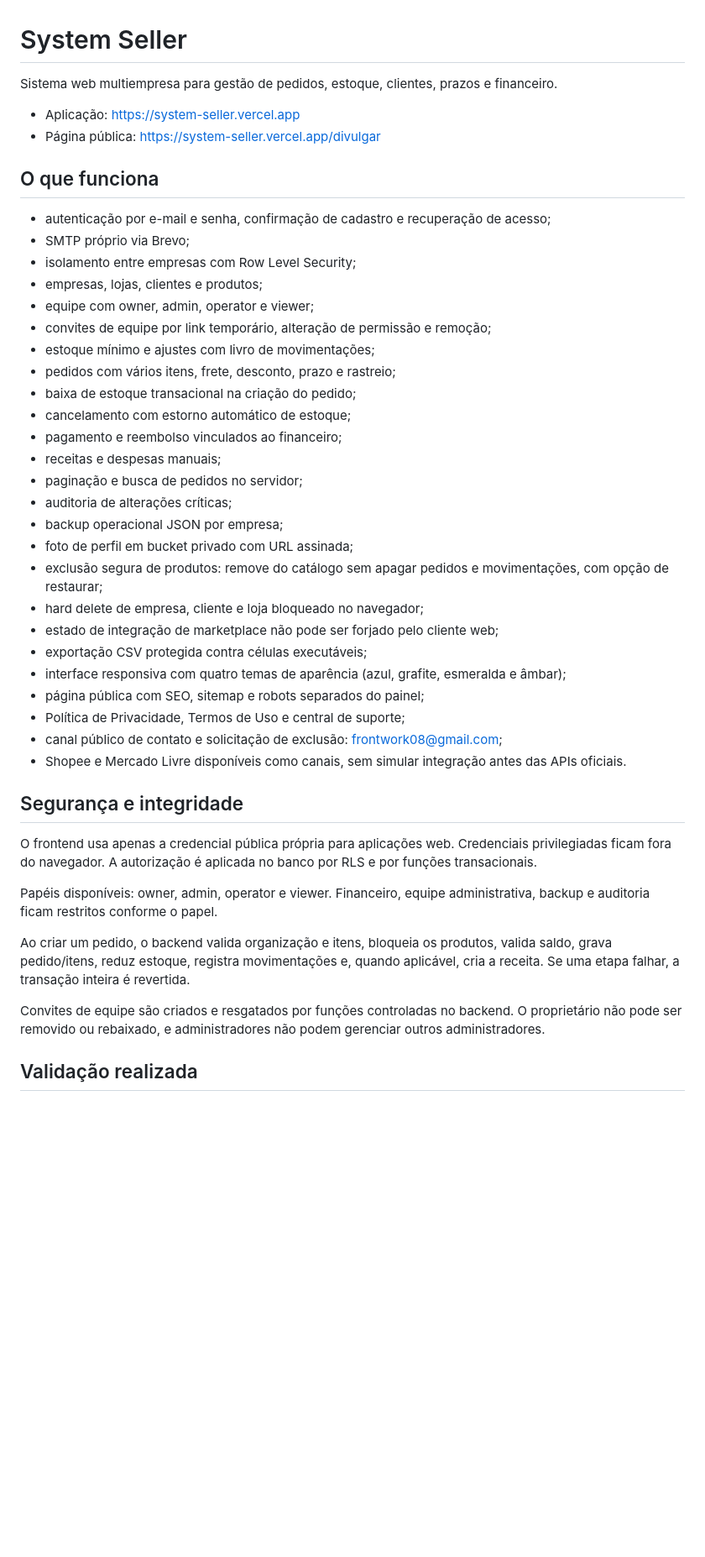
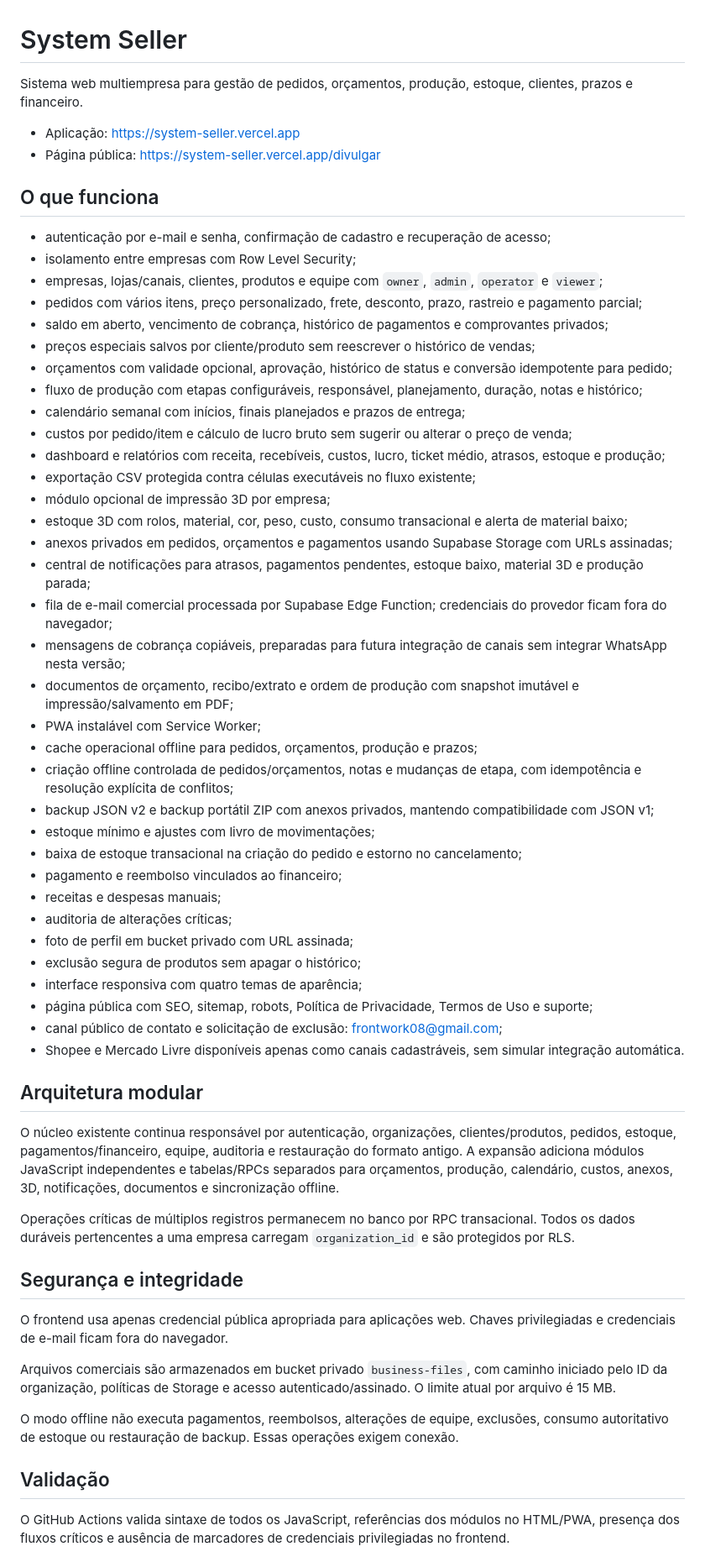
Before and after one commit to FrontWork08/System-Seller, a Markdown page: README.md, the part around one of its changes. Shown at 84% size. GitHub-like rendering; blank space fills up the shorter version.

Commit message:
docs: describe modular expansion

```diff
--- a/README.md
+++ b/README.md
@@ -1,6 +1,6 @@
 # System Seller
 
-Sistema web multiempresa para gestão de pedidos, estoque, clientes, prazos e financeiro.
+Sistema web multiempresa para gestão de pedidos, orçamentos, produção, estoque, clientes, prazos e financeiro.
 
 - Aplicação: https://system-seller.vercel.app
 - Página pública: https://system-seller.vercel.app/divulgar
@@ -8,40 +8,55 @@ Sistema web multiempresa para gestão de pedidos, estoque, clientes, prazos e fi
 ## O que funciona
 
 - autenticação por e-mail e senha, confirmação de cadastro e recuperação de acesso;
-- SMTP próprio via Brevo;
 - isolamento entre empresas com Row Level Security;
-- empresas, lojas, clientes e produtos;
-- equipe com owner, admin, operator e viewer;
-- convites de equipe por link temporário, alteração de permissão e remoção;
+- empresas, lojas/canais, clientes, produtos e equipe com `owner`, `admin`, `operator` e `viewer`;
+- pedidos com vários itens, preço personalizado, frete, desconto, prazo, rastreio e pagamento parcial;
+- saldo em aberto, vencimento de cobrança, histórico de pagamentos e comprovantes privados;
+- preços especiais salvos por cliente/produto sem reescrever o histórico de vendas;
+- orçamentos com validade opcional, aprovação, histórico de status e conversão idempotente para pedido;
+- fluxo de produção com etapas configuráveis, responsável, planejamento, duração, notas e histórico;
+- calendário semanal com inícios, finais planejados e prazos de entrega;
+- custos por pedido/item e cálculo de lucro bruto sem sugerir ou alterar o preço de venda;
+- dashboard e relatórios com receita, recebíveis, custos, lucro, ticket médio, atrasos, estoque e produção;
+- exportação CSV protegida contra células executáveis no fluxo existente;
+- módulo opcional de impressão 3D por empresa;
+- estoque 3D com rolos, material, cor, peso, custo, consumo transacional e alerta de material baixo;
+- anexos privados em pedidos, orçamentos e pagamentos usando Supabase Storage com URLs assinadas;
+- central de notificações para atrasos, pagamentos pendentes, estoque baixo, material 3D e produção parada;
+- fila de e-mail comercial processada por Supabase Edge Function; credenciais do provedor ficam fora do navegador;
+- mensagens de cobrança copiáveis, preparadas para futura integração de canais sem integrar WhatsApp nesta versão;
+- documentos de orçamento, recibo/extrato e ordem de produção com snapshot imutável e impressão/salvamento em PDF;
+- PWA instalável com Service Worker;
+- cache operacional offline para pedidos, orçamentos, produção e prazos;
+- criação offline controlada de pedidos/orçamentos, notas e mudanças de etapa, com idempotência e resolução explícita de conflitos;
+- backup JSON v2 e backup portátil ZIP com anexos privados, mantendo compatibilidade com JSON v1;
 - estoque mínimo e ajustes com livro de movimentações;
-- pedidos com vários itens, frete, desconto, prazo e rastreio;
-- baixa de estoque transacional na criação do pedido;
-- cancelamento com estorno automático de estoque;
+- baixa de estoque transacional na criação do pedido e estorno no cancelamento;
 - pagamento e reembolso vinculados ao financeiro;
 - receitas e despesas manuais;
-- paginação e busca de pedidos no servidor;
 - auditoria de alterações críticas;
-- backup operacional JSON por empresa;
 - foto de perfil em bucket privado com URL assinada;
-- exclusão segura de produtos: remove do catálogo sem apagar pedidos e movimentações, com opção de restaurar;
-- hard delete de empresa, cliente e loja bloqueado no navegador;
-- estado de integração de marketplace não pode ser forjado pelo cliente web;
-- exportação CSV protegida contra células executáveis;
-- interface responsiva com quatro temas de aparência (azul, grafite, esmeralda e âmbar);
-- página pública com SEO, sitemap e robots separados do painel;
-- Política de Privacidade, Termos de Uso e central de suporte;
+- exclusão segura de produtos sem apagar o histórico;
+- interface responsiva com quatro temas de aparência;
+- página pública com SEO, sitemap, robots, Política de Privacidade, Termos de Uso e suporte;
 - canal público de contato e solicitação de exclusão: frontwork08@gmail.com;
-- Shopee e Mercado Livre disponíveis como canais, sem simular integração antes das APIs oficiais.
+- Shopee e Mercado Livre disponíveis apenas como canais cadastráveis, sem simular integração automática.
+
+## Arquitetura modular
+
+O núcleo existente continua responsável por autenticação, organizações, clientes/produtos, pedidos, estoque, pagamentos/financeiro, equipe, auditoria e restauração do formato antigo. A expansão adiciona módulos JavaScript independentes e tabelas/RPCs separados para orçamentos, produção, calendário, custos, anexos, 3D, notificações, documentos e sincronização offline.
+
+Operações críticas de múltiplos registros permanecem no banco por RPC transacional. Todos os dados duráveis pertencentes a uma empresa carregam `organization_id` e são protegidos por RLS.
 
 ## Segurança e integridade
 
-O frontend usa apenas a credencial pública própria para aplicações web. Credenciais privilegiadas ficam fora do navegador. A autorização é aplicada no banco por RLS e por funções transacionais.
+O frontend usa apenas credencial pública apropriada para aplicações web. Chaves privilegiadas e credenciais de e-mail ficam fora do navegador.
 
-Papéis disponíveis: owner, admin, operator e viewer. Financeiro, equipe administrativa, backup e auditoria ficam restritos conforme o papel.
+Arquivos comerciais são armazenados em bucket privado `business-files`, com caminho iniciado pelo ID da organização, políticas de Storage e acesso autenticado/assinado. O limite atual por arquivo é 15 MB.
 
-Ao criar um pedido, o backend valida organização e itens, bloqueia os produtos, valida saldo, grava pedido/itens, reduz estoque, registra movimentações e, quando aplicável, cria a receita. Se uma etapa falhar, a transação inteira é revertida.
+O modo offline não executa pagamentos, reembolsos, alterações de equipe, exclusões, consumo autoritativo de estoque ou restauração de backup. Essas operações exigem conexão.
 
-Convites de equipe são criados e resgatados por funções controladas no backend. O proprietário não pode ser removido ou rebaixado, e administradores não podem gerenciar outros administradores.
+## Validação
 
-## Validação realizada
+O GitHub Actions valida sintaxe de todos os JavaScript, referências dos módulos no HTML/PWA, presença dos fluxos críticos e ausência de marcadores de credenciais privilegiadas no frontend.
 
```
Also changed, not shown: other parts of README.md (+14 -8 lines).
